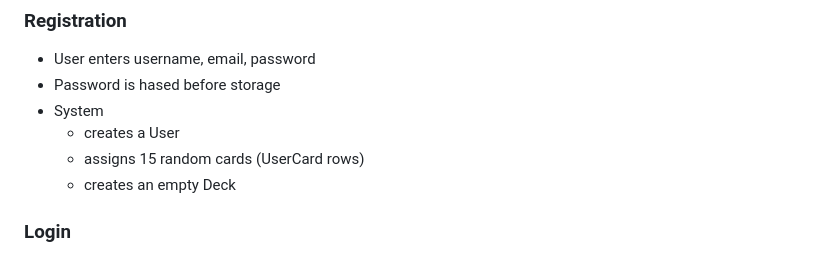
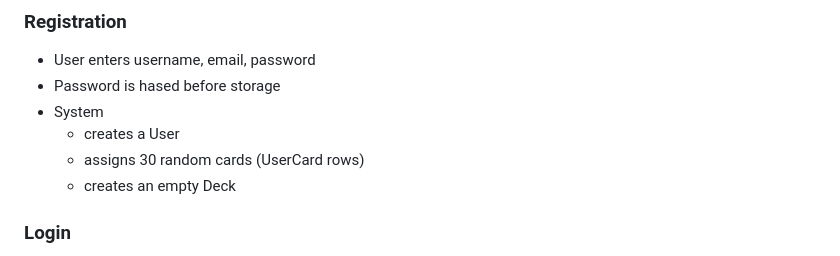
Before and after one commit to aradaynt/Card-Jitsu, a Markdown page: README.md, the part around the change. GitHub-like rendering.

Commit message:
Forgot one

```diff
--- a/README.md
+++ b/README.md
@@ -56,7 +56,7 @@ The Style is Monolithic
 - Password is hased before storage
 - System
     - creates a User
-    - assigns 15 random cards (UserCard rows)
+    - assigns 30 random cards (UserCard rows)
     - creates an empty Deck
 
 ### Login
```
